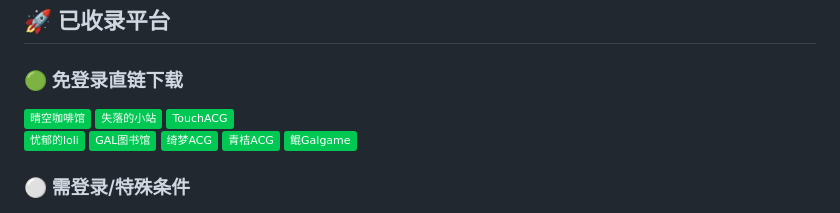
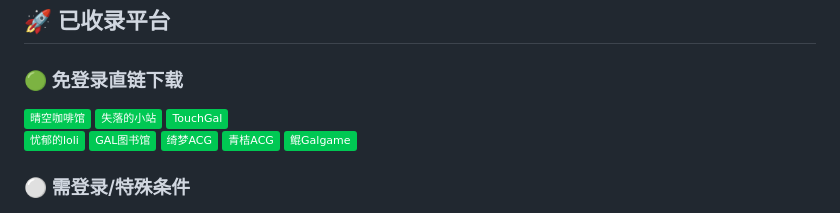
Before and after one commit to Moe-Sakura/SearchGal, a Markdown page: README.md, the part around the change. GitHub-like rendering; badges without logos.

```diff
--- a/README.md
+++ b/README.md
@@ -31,7 +31,7 @@
 ### 🟢 免登录直链下载
 [![晴空咖啡馆](https://img.shields.io/badge/晴空咖啡馆-00C853)](https://aozoracafe.com/)
 [![失落的小站](https://img.shields.io/badge/失落的小站-00C853)](https://shinnku.com)
-[![TouchACG](https://img.shields.io/badge/TouchACG-00C853)](https://www.touchgal.io/)
+[![TouchGal](https://img.shields.io/badge/TouchGal-00C853)](https://www.touchgal.io/)
 [![忧郁的loli](https://img.shields.io/badge/忧郁的loli-00C853)](https://www.ttloli.com/)
 [![GAL图书馆](https://img.shields.io/badge/GAL图书馆-00C853)](https://gallibrary.pw/)
 [![绮梦ACG](https://img.shields.io/badge/绮梦ACG-00C853)](https://acgs.one/)
```
